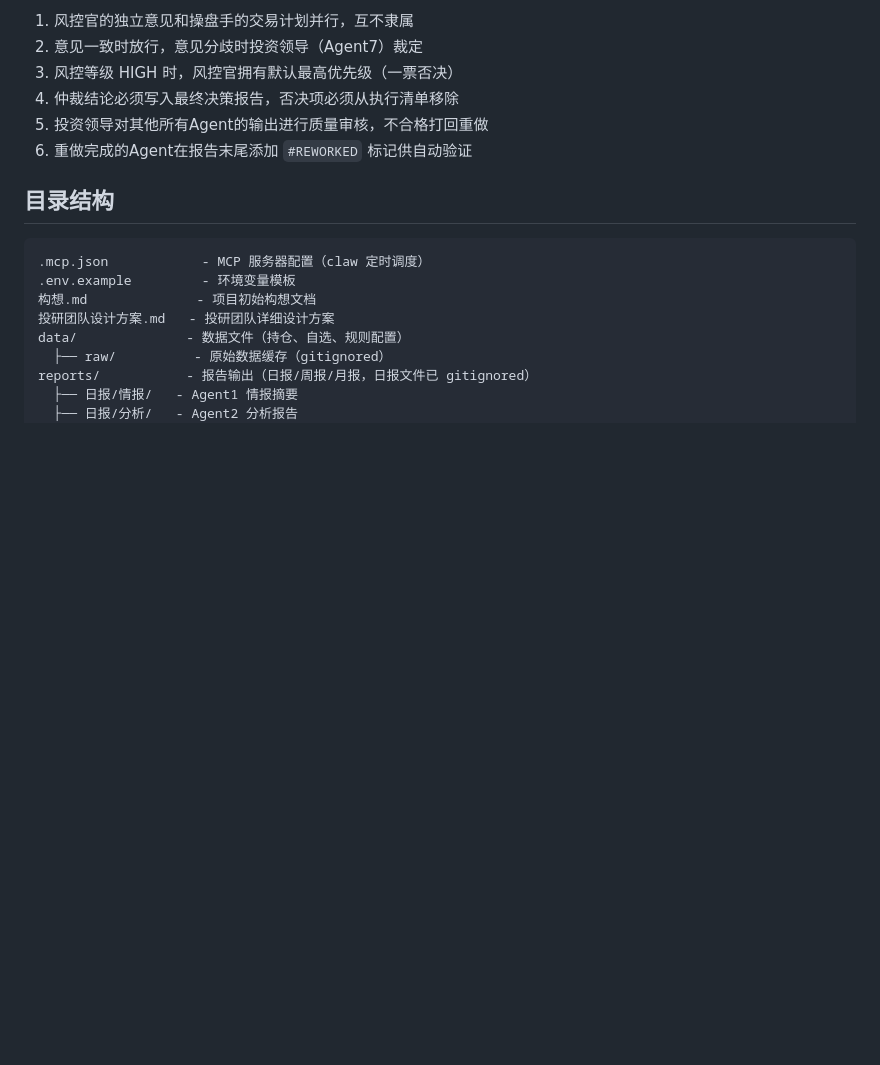
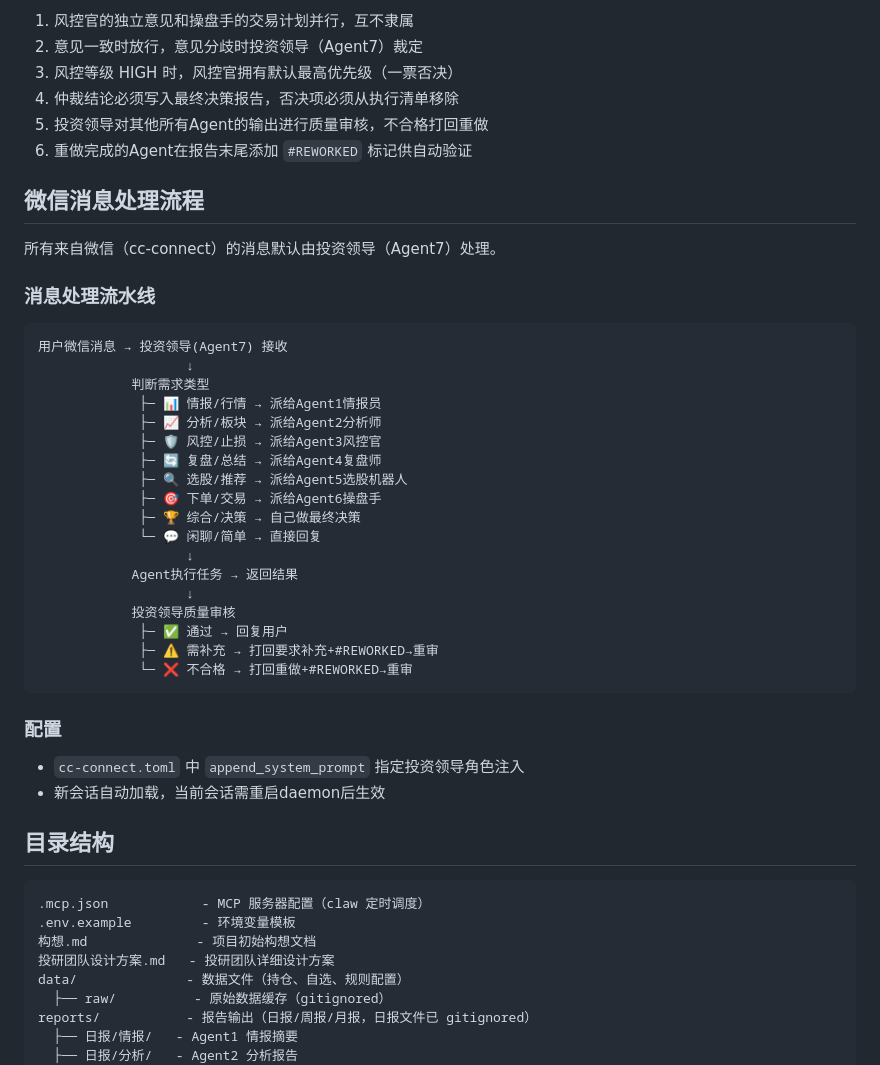
Before and after one commit to wj009-sys/gupiao, a Markdown page: CLAUDE.md, the part around the change. Rendered like a GitHub page; blank space fills up the shorter version.

Commit message:
feat: 微信消息默认走投资领导(Agent7)处理流程
- 所有微信消息默认由投资领导接收→分派→审核→回复
- cc-connect.toml新增append_system_prompt角色指令注入
- CLAUDE.md新增微信消息处理流程章节（处理流水线图）
- 质量审核不通过打回重做，通过后才回复用户

````diff
--- a/CLAUDE.md
+++ b/CLAUDE.md
@@ -132,6 +132,36 @@ Agent3（风控官）与 Agent6（操盘手）构成「提案-审查」双轨制
 4. 仲裁结论必须写入最终决策报告，否决项必须从执行清单移除
 5. 投资领导对其他所有Agent的输出进行质量审核，不合格打回重做
 6. 重做完成的Agent在报告末尾添加 `#REWORKED` 标记供自动验证
+
+## 微信消息处理流程
+
+所有来自微信（cc-connect）的消息默认由投资领导（Agent7）处理。
+
+### 消息处理流水线
+```
+用户微信消息 → 投资领导(Agent7) 接收
+                   ↓
+            判断需求类型
+             ├─ 📊 情报/行情 → 派给Agent1情报员
+             ├─ 📈 分析/板块 → 派给Agent2分析师
+             ├─ 🛡️ 风控/止损 → 派给Agent3风控官
+             ├─ 🔄 复盘/总结 → 派给Agent4复盘师
+             ├─ 🔍 选股/推荐 → 派给Agent5选股机器人
+             ├─ 🎯 下单/交易 → 派给Agent6操盘手
+             ├─ 🏆 综合/决策 → 自己做最终决策
+             └─ 💬 闲聊/简单 → 直接回复
+                   ↓
+            Agent执行任务 → 返回结果
+                   ↓
+            投资领导质量审核
+             ├─ ✅ 通过 → 回复用户
+             ├─ ⚠️ 需补充 → 打回要求补充+#REWORKED→重审
+             └─ ❌ 不合格 → 打回重做+#REWORKED→重审
+```
+
+### 配置
+- `cc-connect.toml` 中 `append_system_prompt` 指定投资领导角色注入
+- 新会话自动加载，当前会话需重启daemon后生效
 
 ## 目录结构
 
````
